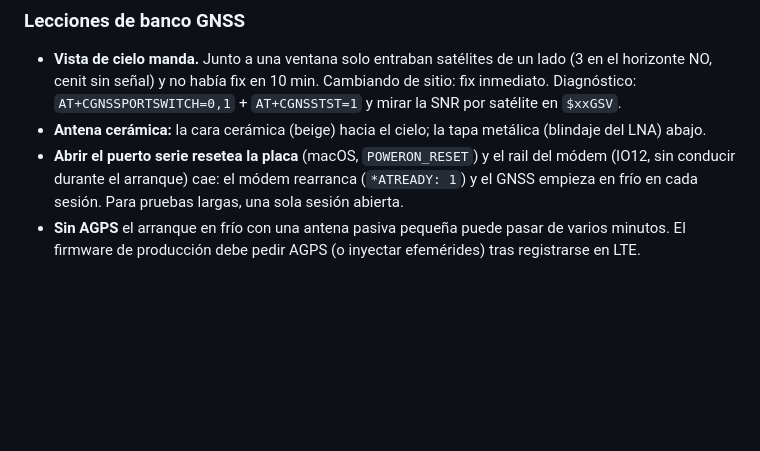
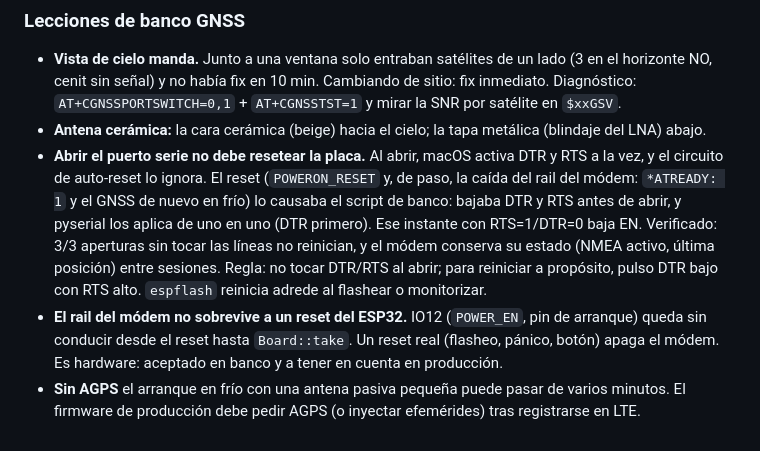
Before and after one commit to jmtrs/guardian, a Markdown page: docs/hardware/BRINGUP_LOG.md, the part around the change. Rendered like a GitHub page; blank space fills up the shorter version.

Commit message:
docs(hardware): serial-open reset came from the bench script, not macOS

```diff
--- a/docs/hardware/BRINGUP_LOG.md
+++ b/docs/hardware/BRINGUP_LOG.md
@@ -67,10 +67,19 @@ Pasos de COMPONENTES.md: **2 (LTE + GNSS) ✅**.
   `AT+CGNSSTST=1` y mirar la SNR por satélite en `$xxGSV`.
 - **Antena cerámica:** la cara cerámica (beige) hacia el cielo; la tapa metálica
   (blindaje del LNA) abajo.
-- **Abrir el puerto serie resetea la placa** (macOS, `POWERON_RESET`) y el rail
-  del módem (IO12, sin conducir durante el arranque) cae: el módem rearranca
-  (`*ATREADY: 1`) y el GNSS empieza en frío en cada sesión. Para pruebas largas,
-  una sola sesión abierta.
+- **Abrir el puerto serie no debe resetear la placa.** Al abrir, macOS activa
+  DTR y RTS a la vez, y el circuito de auto-reset lo ignora. El reset
+  (`POWERON_RESET` y, de paso, la caída del rail del módem: `*ATREADY: 1` y el GNSS
+  de nuevo en frío) lo causaba el script de banco: bajaba DTR y RTS antes de
+  abrir, y pyserial los aplica de uno en uno (DTR primero). Ese instante con
+  RTS=1/DTR=0 baja EN. Verificado: 3/3 aperturas sin tocar las líneas no
+  reinician, y el módem conserva su estado (NMEA activo, última posición) entre
+  sesiones. Regla: no tocar DTR/RTS al abrir; para reiniciar a propósito, pulso
+  DTR bajo con RTS alto. `espflash` reinicia adrede al flashear o monitorizar.
+- **El rail del módem no sobrevive a un reset del ESP32.** IO12 (`POWER_EN`,
+  pin de arranque) queda sin conducir desde el reset hasta `Board::take`. Un
+  reset real (flasheo, pánico, botón) apaga el módem. Es hardware: aceptado en
+  banco y a tener en cuenta en producción.
 - **Sin AGPS** el arranque en frío con una antena pasiva pequeña puede pasar de
   varios minutos. El firmware de producción debe pedir AGPS (o inyectar
   efemérides) tras registrarse en LTE.
```
